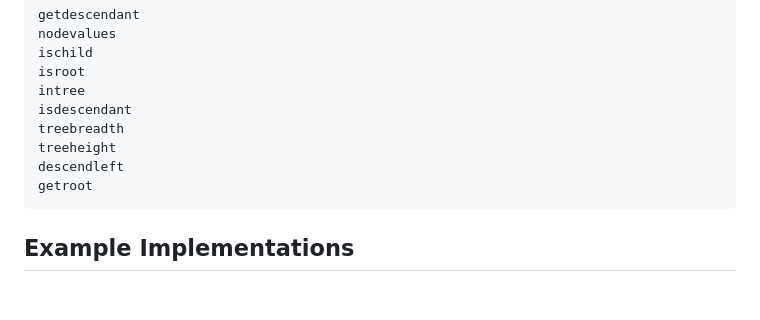
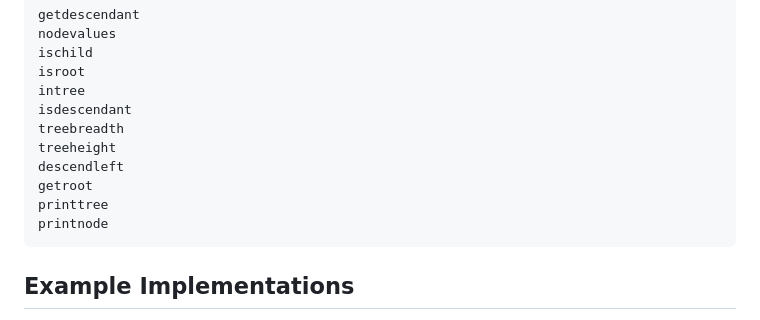
Before and after one commit to JuliaCollections/AbstractTrees.jl, a Markdown page: docs/src/index.md, the part around the change. Drawn GitHub-style; blank space fills up the shorter version.

Commit message:
Add `print*` functions to documentation
Having to jump into the source code to find the latest docstrings is a bit of a pain. This reintroduces the functions to the main page of the package's published documentation.

Closes #121.

````diff
--- a/docs/src/index.md
+++ b/docs/src/index.md
@@ -184,6 +184,8 @@ treebreadth
 treeheight
 descendleft
 getroot
+printtree
+printnode
 ```
 
 ## Example Implementations
````
